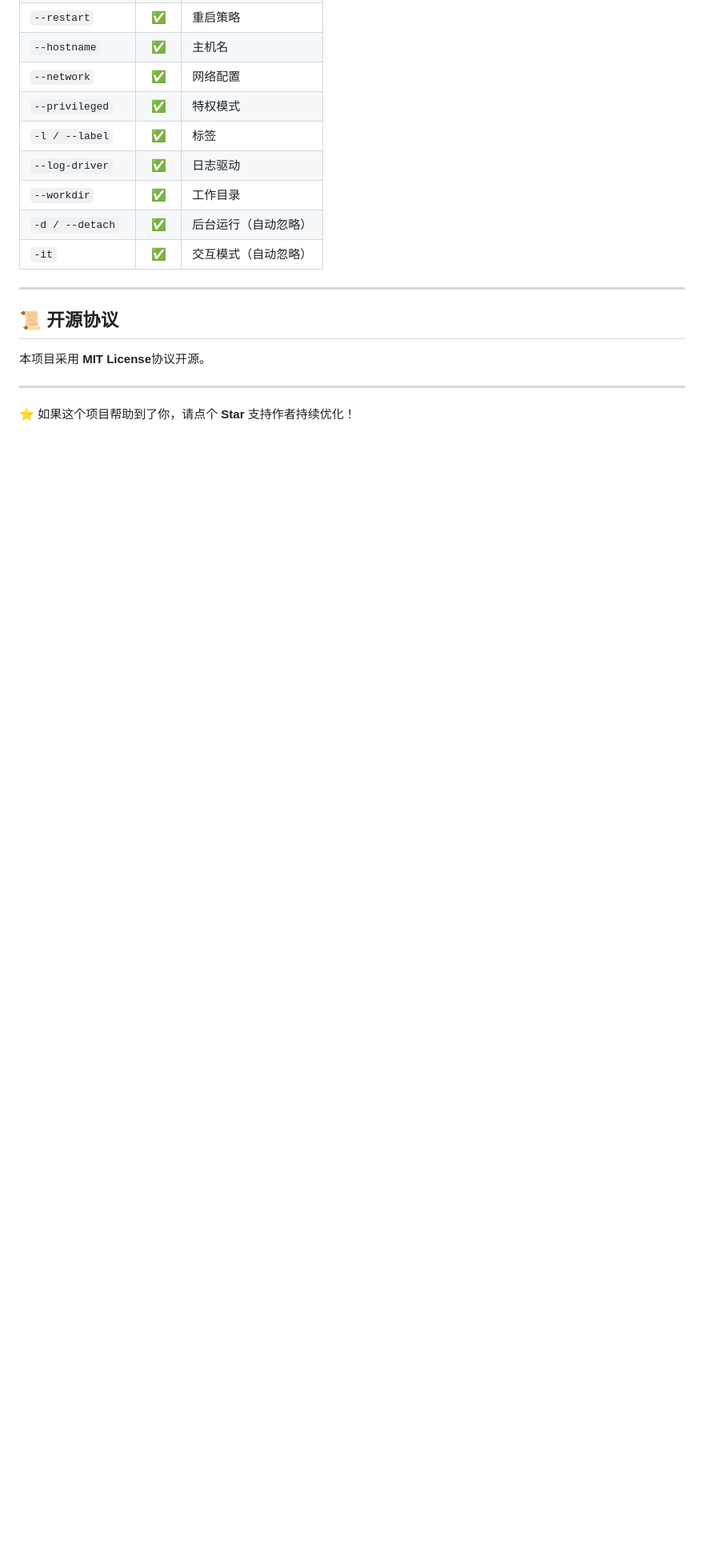
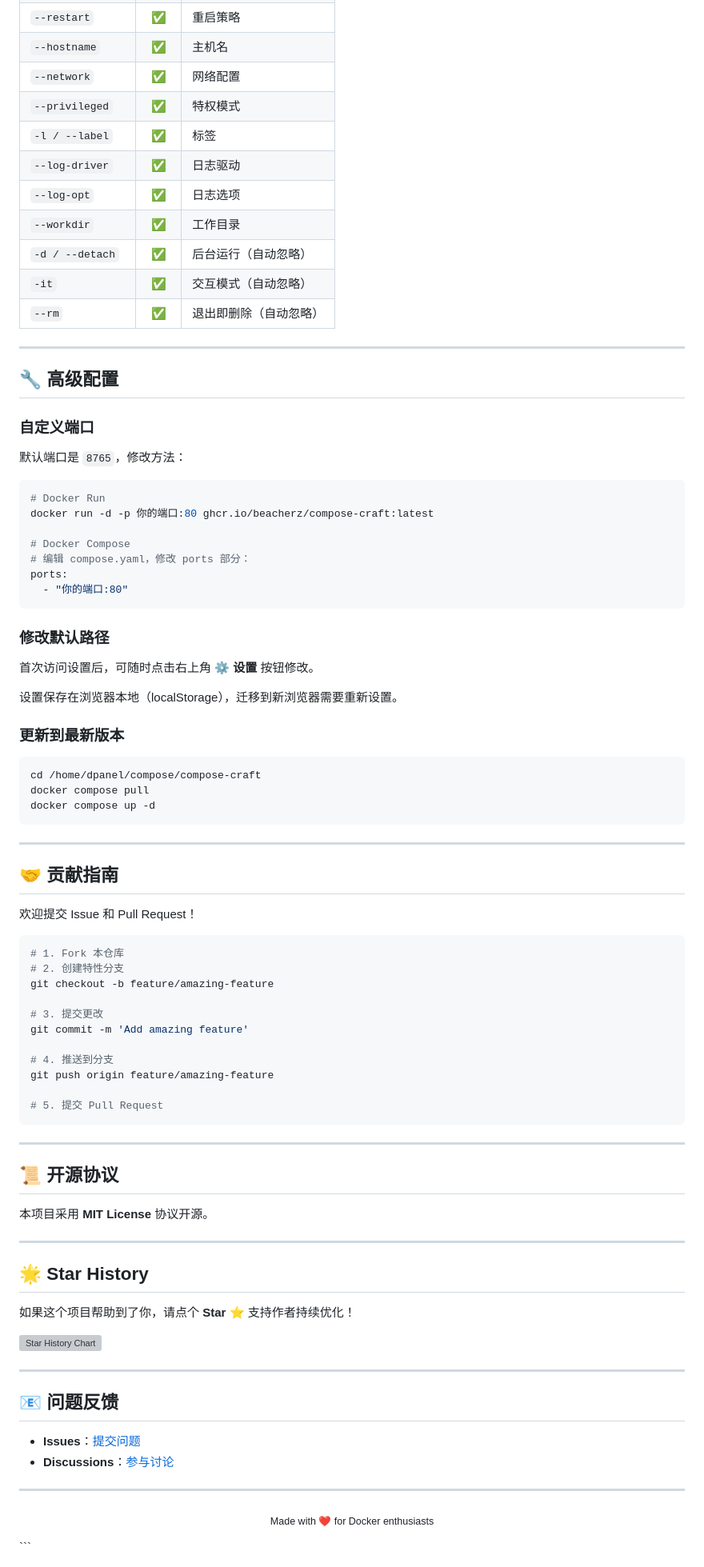
Before and after one commit to BeacherZ/compose-craft, a Markdown page: README.md, the part around one of its changes. Shown at 80% size. GitHub-like rendering; blank space fills up the shorter version; grey boxes are pictures that could not be loaded.

````diff
--- a/README.md
+++ b/README.md
@@ -223,16 +327,88 @@ done
 | `--privileged` | ✅ | 特权模式 |
 | `-l / --label` | ✅ | 标签 |
 | `--log-driver` | ✅ | 日志驱动 |
+| `--log-opt` | ✅ | 日志选项 |
 | `--workdir` | ✅ | 工作目录 |
 | `-d / --detach` | ✅ | 后台运行（自动忽略） |
 | `-it` | ✅ | 交互模式（自动忽略） |
+| `--rm` | ✅ | 退出即删除（自动忽略） |
+
+---
+
+## 🔧 高级配置
+
+### 自定义端口
+
+默认端口是 `8765`，修改方法：
+
+```bash
+# Docker Run
+docker run -d -p 你的端口:80 ghcr.io/beacherz/compose-craft:latest
+
+# Docker Compose
+# 编辑 compose.yaml，修改 ports 部分：
+ports:
+  - "你的端口:80"
+```
+
+### 修改默认路径
+
+首次访问设置后，可随时点击右上角 ⚙️ **设置** 按钮修改。
+
+设置保存在浏览器本地（localStorage），迁移到新浏览器需要重新设置。
+
+### 更新到最新版本
+
+```bash
+cd /home/dpanel/compose/compose-craft
+docker compose pull
+docker compose up -d
+```
+
+---
+
+## 🤝 贡献指南
+
+欢迎提交 Issue 和 Pull Request！
+
+```bash
+# 1. Fork 本仓库
+# 2. 创建特性分支
+git checkout -b feature/amazing-feature
+
+# 3. 提交更改
+git commit -m 'Add amazing feature'
+
+# 4. 推送到分支
+git push origin feature/amazing-feature
+
+# 5. 提交 Pull Request
+```
 
 ---
 
 ## 📜 开源协议
 
-本项目采用 **MIT License**协议开源。
+本项目采用 **MIT License** 协议开源。
 
 ---
 
-⭐ 如果这个项目帮助到了你，请点个 **Star** 支持作者持续优化！
+## 🌟 Star History
+
+如果这个项目帮助到了你，请点个 **Star ⭐️** 支持作者持续优化！
+
+[![Star History Chart](https://api.star-history.com/svg?repos=BeacherZ/compose-craft&type=Date)](https://star-history.com/#BeacherZ/compose-craft&Date)
+
+---
+
+## 📧 问题反馈
+
+- **Issues**：[提交问题](https://github.com/BeacherZ/compose-craft/issues)
+- **Discussions**：[参与讨论](https://github.com/BeacherZ/compose-craft/discussions)
+
+---
+
+<p align="center">
+  <sub>Made with ❤️ for Docker enthusiasts</sub>
+</p>
+```
````
Also changed, not shown: other parts of README.md (+135 -31 lines).
